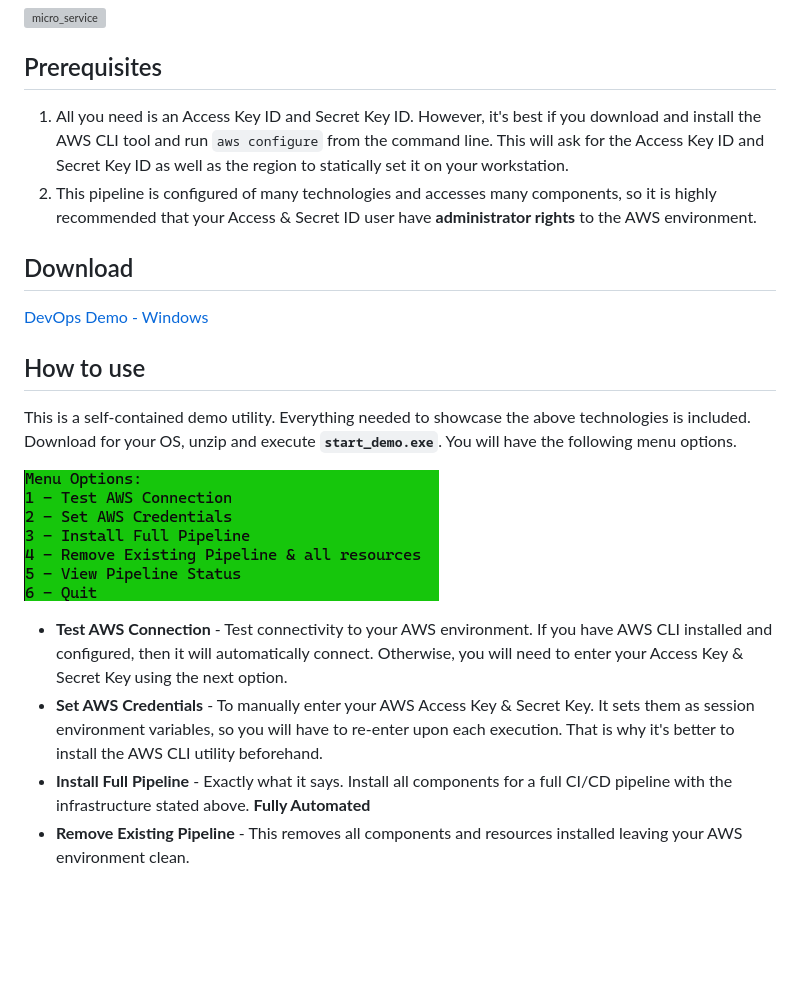
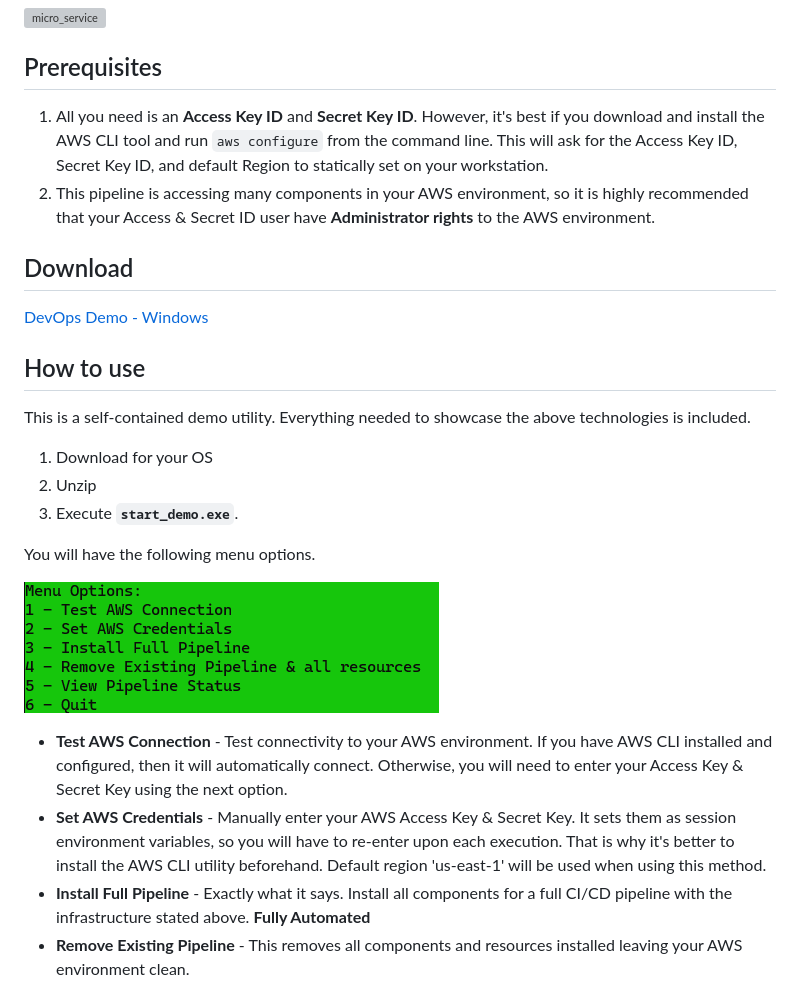
Before and after one commit to madzumo/DevOps-Pipeline, a Markdown page: README.md, the part around the change. GitHub-like rendering; blank space fills up the shorter version; grey boxes are pictures that could not be loaded.

```diff
--- a/README.md
+++ b/README.md
@@ -33,10 +33,11 @@ installed in the Kubernetes environment.
 
 ## Prerequisites
 
-1. All you need is an Access Key ID and Secret Key ID. However, it's best if you download and install the AWS CLI tool and run
-`aws configure` from the command line. This will ask for the Access Key ID and Secret Key ID as well as the region to statically set it
-on your workstation.
-2. This pipeline is configured of many technologies and accesses many components, so it is highly recommended that your Access & Secret ID user have **administrator rights** to the  AWS environment.
+1. All you need is an **Access Key ID** and **Secret Key ID**.
+   However, it's best if you download and install the AWS CLI tool and run
+`aws configure` from the command line.
+   This will ask for the Access Key ID, Secret Key ID, and default Region to statically set on your workstation.
+2. This pipeline is accessing many components in your AWS environment, so it is highly recommended that your Access & Secret ID user have **Administrator rights** to the AWS environment.
 
 ## Download
 
@@ -44,7 +45,11 @@ on your workstation.
 
 ## How to use
 
-This is a self-contained demo utility. Everything needed to showcase the above technologies is included. Download for your OS, unzip and execute **`start_demo.exe`**.
+This is a self-contained demo utility. Everything needed to showcase the above technologies is included.
+1. Download for your OS
+2. Unzip
+3. Execute **`start_demo.exe`**.
+
 You will have the following menu options.
 
 ![Menu](media/menu.png)
@@ -53,9 +58,10 @@ You will have the following menu options.
   If you have AWS CLI installed and configured, then
     it will automatically connect.
   Otherwise, you will need to enter your Access Key & Secret Key using the next option.
-- **Set AWS Credentials** - To manually enter your AWS Access Key & Secret Key.
+- **Set AWS Credentials** - Manually enter your AWS Access Key & Secret Key.
   It sets them as session environment variables, so you will have to re-enter upon each execution.
   That is why it's better to install the AWS CLI utility beforehand.
+  Default region 'us-east-1' will be used when using this method.
 - **Install Full Pipeline** - Exactly what it says. Install all components for a full CI/CD pipeline with the infrastructure stated above. **Fully Automated**
 - **Remove Existing Pipeline** - This removes all components and resources installed leaving your AWS environment clean.
 - **View Pipeline Status** -
```
